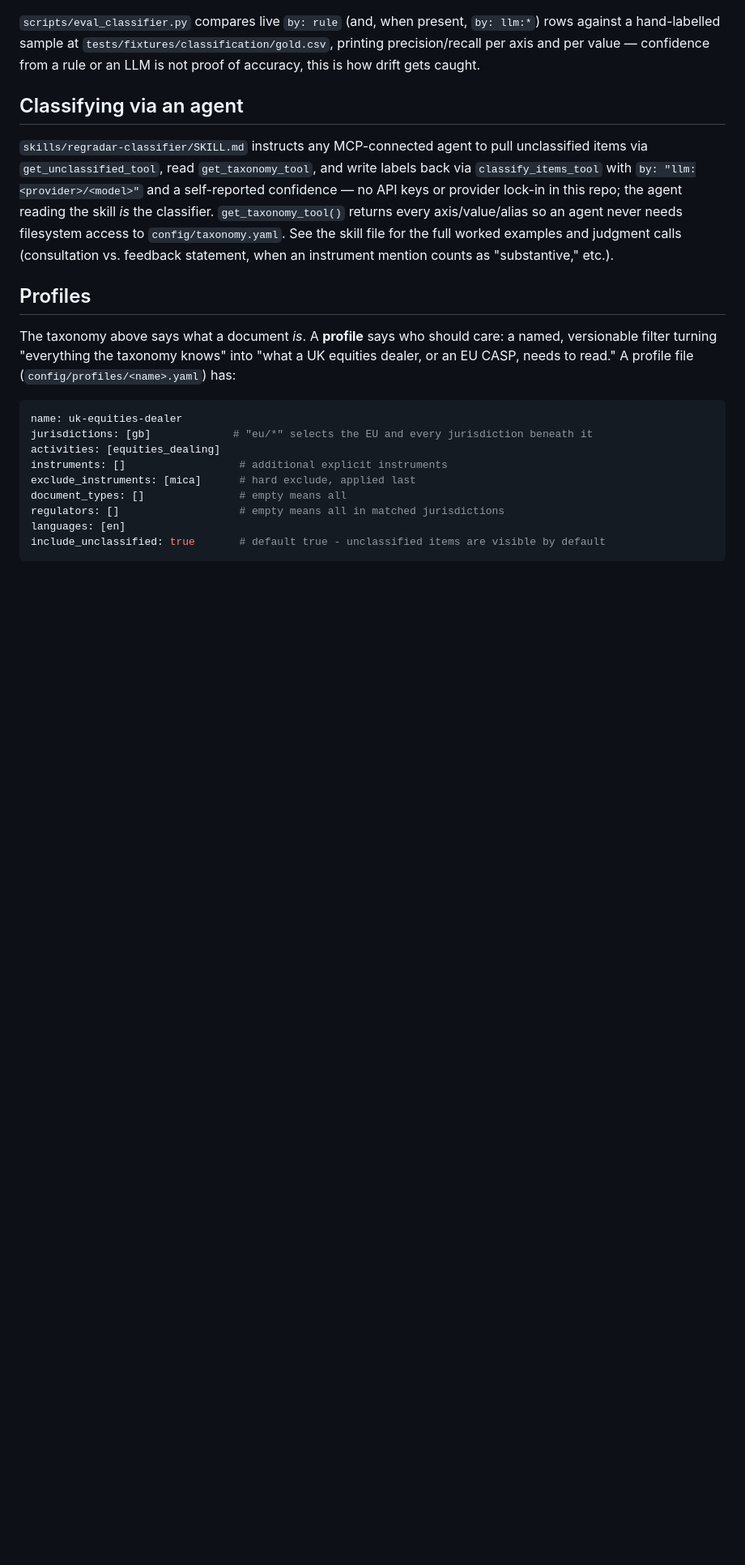
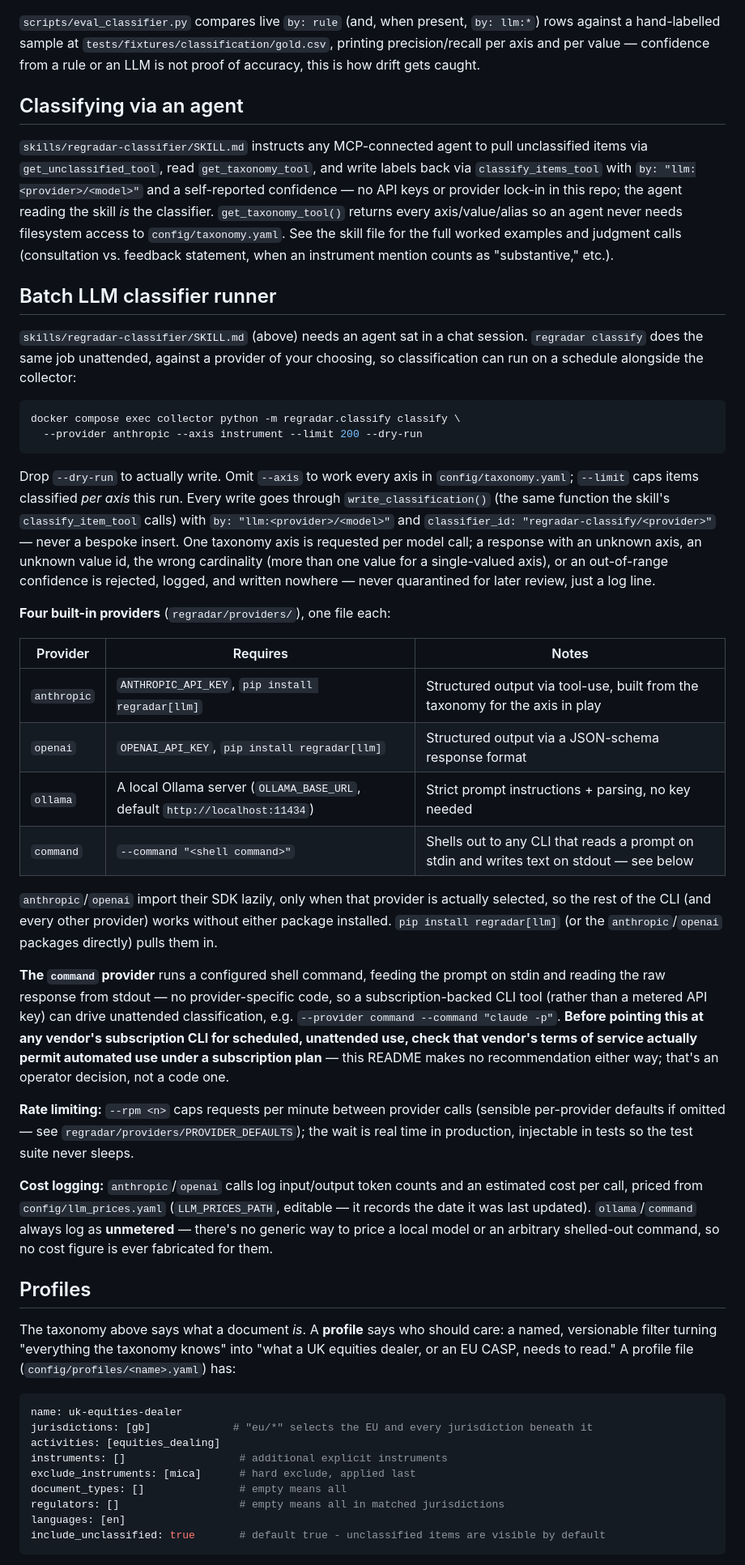
Before and after one commit to klinikal/reg-radar, a Markdown page: README.md, the part around one of its changes. Shown at 81% size. GitHub-like rendering; blank space fills up the shorter version.

Commit message:
docs(readme): document the batch LLM classifier runner
Covers all four providers, the command provider's stdin/stdout
shell-out contract with a neutral note that operators must check
their own vendor's terms before unattended use, env vars, rate
limiting, and cost logging - plus two new config table rows for
ANTHROPIC_API_KEY/OPENAI_API_KEY and LLM_PRICES_PATH.

````diff
--- a/README.md
+++ b/README.md
@@ -152,6 +152,34 @@ Manage rules from the browser at **`http://localhost:8080/rules`** (`/alerts` re
 
 `skills/regradar-classifier/SKILL.md` instructs any MCP-connected agent to pull unclassified items via `get_unclassified_tool`, read `get_taxonomy_tool`, and write labels back via `classify_items_tool` with `by: "llm:<provider>/<model>"` and a self-reported confidence — no API keys or provider lock-in in this repo; the agent reading the skill *is* the classifier. `get_taxonomy_tool()` returns every axis/value/alias so an agent never needs filesystem access to `config/taxonomy.yaml`. See the skill file for the full worked examples and judgment calls (consultation vs. feedback statement, when an instrument mention counts as "substantive," etc.).
 
+## Batch LLM classifier runner
+
+`skills/regradar-classifier/SKILL.md` (above) needs an agent sat in a chat session. `regradar classify` does the same job unattended, against a provider of your choosing, so classification can run on a schedule alongside the collector:
+
+```bash
+docker compose exec collector python -m regradar.classify classify \
+  --provider anthropic --axis instrument --limit 200 --dry-run
+```
+
+Drop `--dry-run` to actually write. Omit `--axis` to work every axis in `config/taxonomy.yaml`; `--limit` caps items classified *per axis* this run. Every write goes through `write_classification()` (the same function the skill's `classify_item_tool` calls) with `by: "llm:<provider>/<model>"` and `classifier_id: "regradar-classify/<provider>"` — never a bespoke insert. One taxonomy axis is requested per model call; a response with an unknown axis, an unknown value id, the wrong cardinality (more than one value for a single-valued axis), or an out-of-range confidence is rejected, logged, and written nowhere — never quarantined for later review, just a log line.
+
+**Four built-in providers** (`regradar/providers/`), one file each:
+
+| Provider | Requires | Notes |
+|---|---|---|
+| `anthropic` | `ANTHROPIC_API_KEY`, `pip install regradar[llm]` | Structured output via tool-use, built from the taxonomy for the axis in play |
+| `openai` | `OPENAI_API_KEY`, `pip install regradar[llm]` | Structured output via a JSON-schema response format |
+| `ollama` | A local Ollama server (`OLLAMA_BASE_URL`, default `http://localhost:11434`) | Strict prompt instructions + parsing, no key needed |
+| `command` | `--command "<shell command>"` | Shells out to any CLI that reads a prompt on stdin and writes text on stdout — see below |
+
+`anthropic`/`openai` import their SDK lazily, only when that provider is actually selected, so the rest of the CLI (and every other provider) works without either package installed. `pip install regradar[llm]` (or the `anthropic`/`openai` packages directly) pulls them in.
+
+**The `command` provider** runs a configured shell command, feeding the prompt on stdin and reading the raw response from stdout — no provider-specific code, so a subscription-backed CLI tool (rather than a metered API key) can drive unattended classification, e.g. `--provider command --command "claude -p"`. **Before pointing this at any vendor's subscription CLI for scheduled, unattended use, check that vendor's terms of service actually permit automated use under a subscription plan** — this README makes no recommendation either way; that's an operator decision, not a code one.
+
+**Rate limiting:** `--rpm <n>` caps requests per minute between provider calls (sensible per-provider defaults if omitted — see `regradar/providers/PROVIDER_DEFAULTS`); the wait is real time in production, injectable in tests so the test suite never sleeps.
+
+**Cost logging:** `anthropic`/`openai` calls log input/output token counts and an estimated cost per call, priced from `config/llm_prices.yaml` (`LLM_PRICES_PATH`, editable — it records the date it was last updated). `ollama`/`command` always log as **unmetered** — there's no generic way to price a local model or an arbitrary shelled-out command, so no cost figure is ever fabricated for them.
+
 ## Profiles
 
 The taxonomy above says what a document *is*. A **profile** says who should care: a named, versionable filter turning "everything the taxonomy knows" into "what a UK equities dealer, or an EU CASP, needs to read." A profile file (`config/profiles/<name>.yaml`) has:
````
Also changed, not shown: other parts of README.md (+2 -0 lines).
